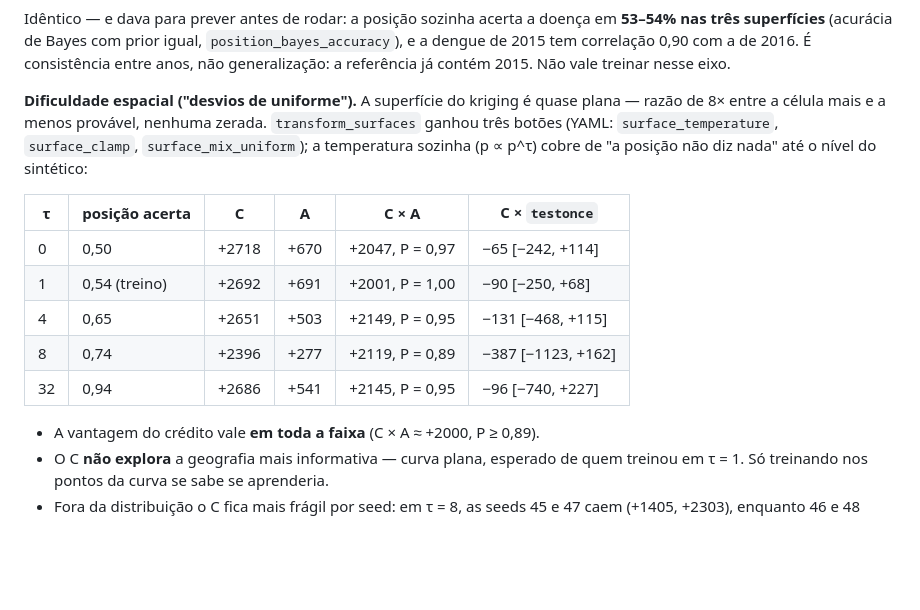
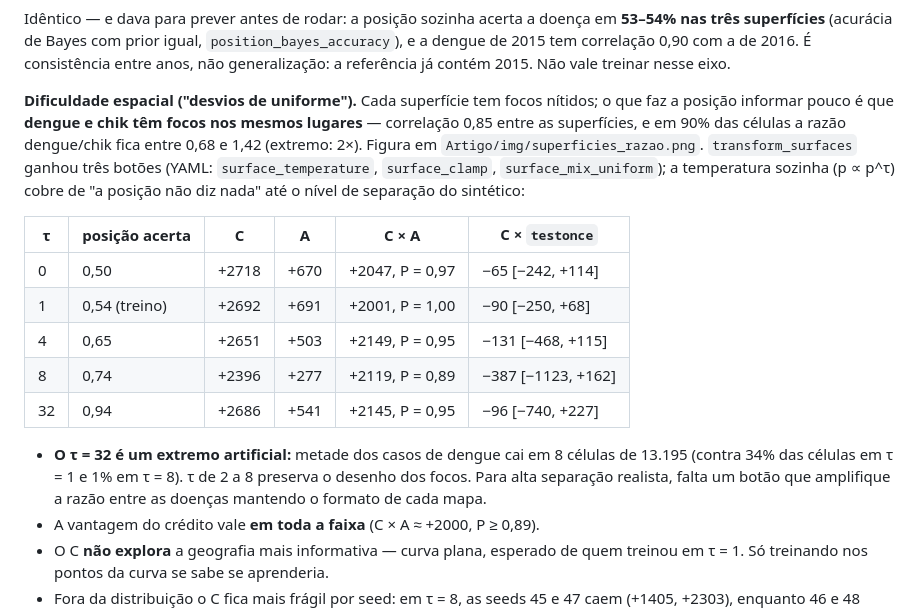
Before and after one commit to fccoelho/Dengue_Diagnostics, a Markdown page: RESUMO_SESSAO.md, the part around the change. Drawn GitHub-style; blank space fills up the shorter version.

```diff
--- a/RESUMO_SESSAO.md
+++ b/RESUMO_SESSAO.md
@@ -467,11 +467,14 @@ em **53–54% nas três superfícies** (acurácia de Bayes com prior igual,
 2016. É consistência entre anos, não generalização: a referência já contém
 2015. Não vale treinar nesse eixo.
 
-**Dificuldade espacial ("desvios de uniforme").** A superfície do kriging é
-quase plana — razão de 8× entre a célula mais e a menos provável, nenhuma
-zerada. `transform_surfaces` ganhou três botões (YAML: `surface_temperature`,
-`surface_clamp`, `surface_mix_uniform`); a temperatura sozinha (p ∝ p^τ) cobre
-de "a posição não diz nada" até o nível do sintético:
+**Dificuldade espacial ("desvios de uniforme").** Cada superfície tem focos
+nítidos; o que faz a posição informar pouco é que **dengue e chik têm focos
+nos mesmos lugares** — correlação 0,85 entre as superfícies, e em 90% das
+células a razão dengue/chik fica entre 0,68 e 1,42 (extremo: 2×). Figura em
+`Artigo/img/superficies_razao.png`. `transform_surfaces` ganhou três botões
+(YAML: `surface_temperature`, `surface_clamp`, `surface_mix_uniform`); a
+temperatura sozinha (p ∝ p^τ) cobre de "a posição não diz nada" até o nível de
+separação do sintético:
 
 
 | τ   | posição acerta | C     | A    | C × A            | C × `testonce`      |
@@ -483,6 +486,10 @@ de "a posição não diz nada" até o nível do sintético:
 | 32  | 0,94           | +2686 | +541 | +2145, P = 0,95  | −96 [−740, +227]    |
 
 
+- **O τ = 32 é um extremo artificial:** metade dos casos de dengue cai em 8
+células de 13.195 (contra 34% das células em τ = 1 e 1% em τ = 8). τ de 2 a 8
+preserva o desenho dos focos. Para alta separação realista, falta um botão que
+amplifique a razão entre as doenças mantendo o formato de cada mapa.
 - A vantagem do crédito vale **em toda a faixa** (C × A ≈ +2000, P ≥ 0,89).
 - O C **não explora** a geografia mais informativa — curva plana, esperado de
 quem treinou em τ = 1. Só treinando nos pontos da curva se sabe se aprenderia.
```
Also changed, not shown: APRESENTACAO_24-09.md (+33 -5 lines), Artigo/img/superficies_razao.png (added), 5 other files.
